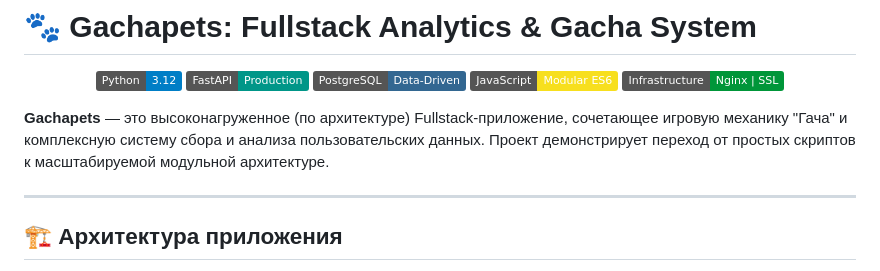
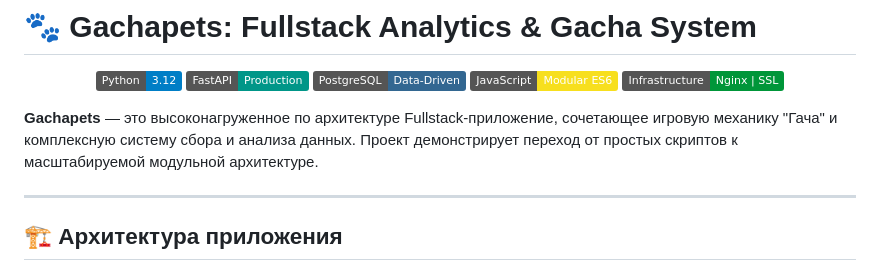
Before and after one commit to ilyushkeane/cat_summoner, a Markdown page: README.md, the part around one of its changes. Drawn GitHub-style; badges without logos.

```diff
--- a/README.md
+++ b/README.md
@@ -8,7 +8,7 @@
   <img src="https://img.shields.io/badge/Infrastructure-Nginx%20%7C%20SSL-009639?logo=nginx&logoColor=white" alt="Nginx">
 </p>
 
-**Gachapets** — это высоконагруженное (по архитектуре) Fullstack-приложение, сочетающее игровую механику "Гача" и комплексную систему сбора и анализа пользовательских данных. Проект демонстрирует переход от простых скриптов к масштабируемой модульной архитектуре.
+**Gachapets** — это высоконагруженное по архитектуре Fullstack-приложение, сочетающее игровую механику "Гача" и комплексную систему сбора и анализа данных. Проект демонстрирует переход от простых скриптов к масштабируемой модульной архитектуре.
 
 ---
 
```
Also changed, not shown: other parts of README.md (+23 -39 lines).
